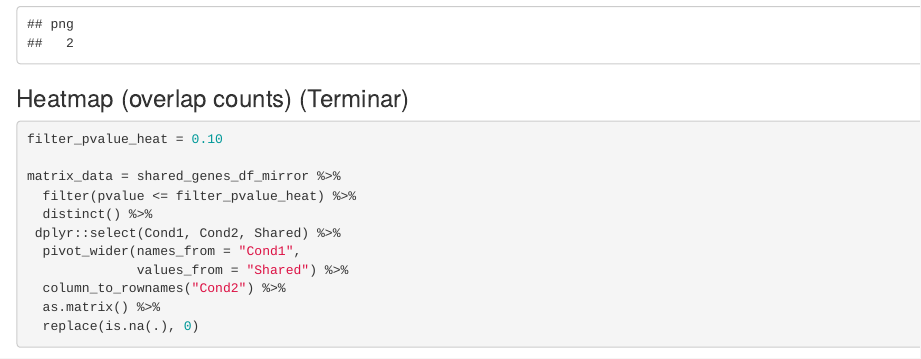
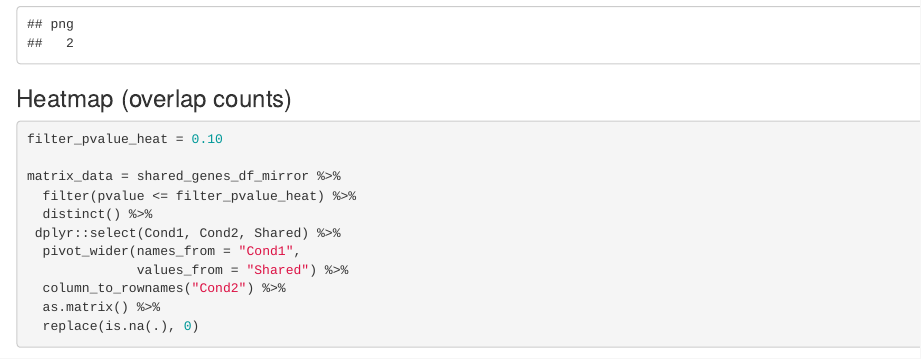
Before and after one commit to wapsyed/VaxGO, an R Markdown document (VaxGO_base_scripts.Rmd): the page in a window 1100 px wide, from 16000 px down. Rendered offline with R 4.5, knitr and Pandoc, with nearby package versions; some code elsewhere in the file could not run offline; column names are cleaned by a stand-in for the janitor package; common packages that the code uses without loading them are loaded; a web font asked for in the figures is replaced by an installed one.

Commit message:
Update VaxGO_base_scripts.Rmd

````diff
--- a/VaxGO_base_scripts.Rmd
+++ b/VaxGO_base_scripts.Rmd
@@ -2440,7 +2440,7 @@ dev.off()
 
 
 
-### Heatmap (overlap counts) (Terminar)
+### Heatmap (overlap counts)
 
 ```{r}
 
````
Also changed, not shown: VaxGO_base_scripts.Rmd (2 more changed lines).
